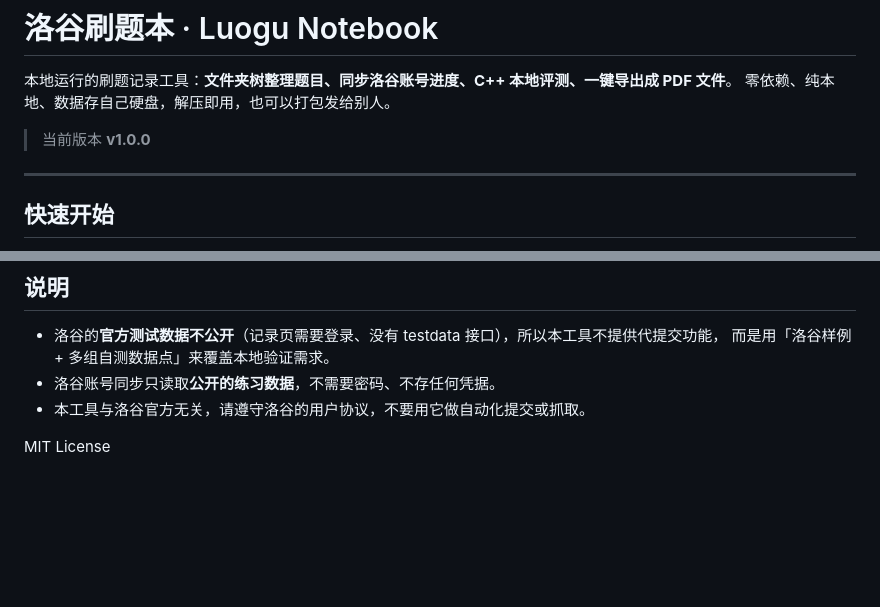
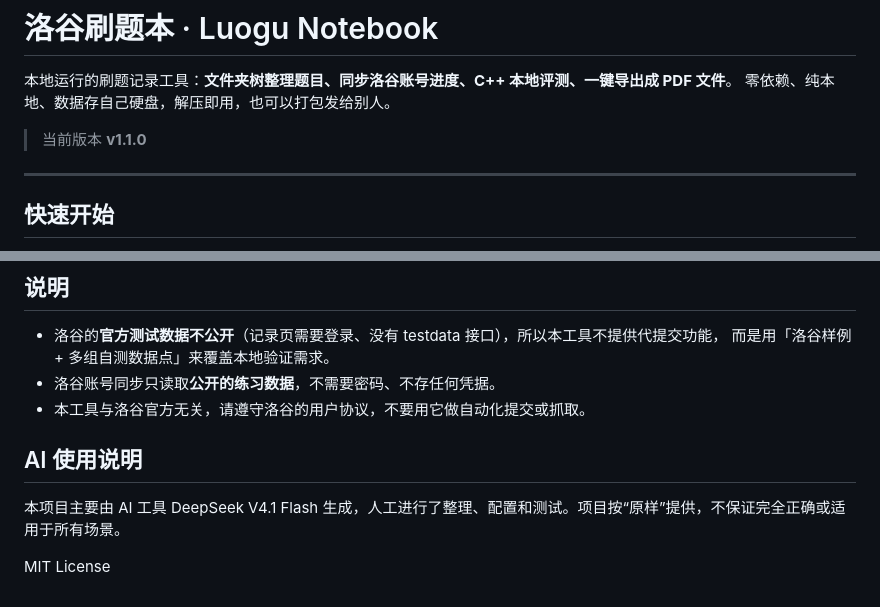
Before and after one commit to FYsunny0706/luogu-notebook, a Markdown page: README.md, 2 parts joined by grey strips. GitHub-like rendering; blank space fills up the shorter version.

Commit message:
Update README with version and AI usage info
Updated version number and added AI usage instructions.

```diff
--- a/README.md
+++ b/README.md
@@ -3,7 +3,7 @@
 本地运行的刷题记录工具：**文件夹树整理题目、同步洛谷账号进度、C++ 本地评测、一键导出成 PDF 文件**。
 零依赖、纯本地、数据存自己硬盘，解压即用，也可以打包发给别人。
 
-> 当前版本 **v1.0.0**
+> 当前版本 **v1.1.0**
 
 ---
 
@@ -182,4 +182,8 @@ node tools/package.mjs          # 打包分发 zip
 - 洛谷账号同步只读取**公开的练习数据**，不需要密码、不存任何凭据。
 - 本工具与洛谷官方无关，请遵守洛谷的用户协议，不要用它做自动化提交或抓取。
 
+## AI 使用说明
+
+本项目主要由 AI 工具 DeepSeek V4.1 Flash 生成，人工进行了整理、配置和测试。项目按“原样”提供，不保证完全正确或适用于所有场景。
+
 MIT License
```
